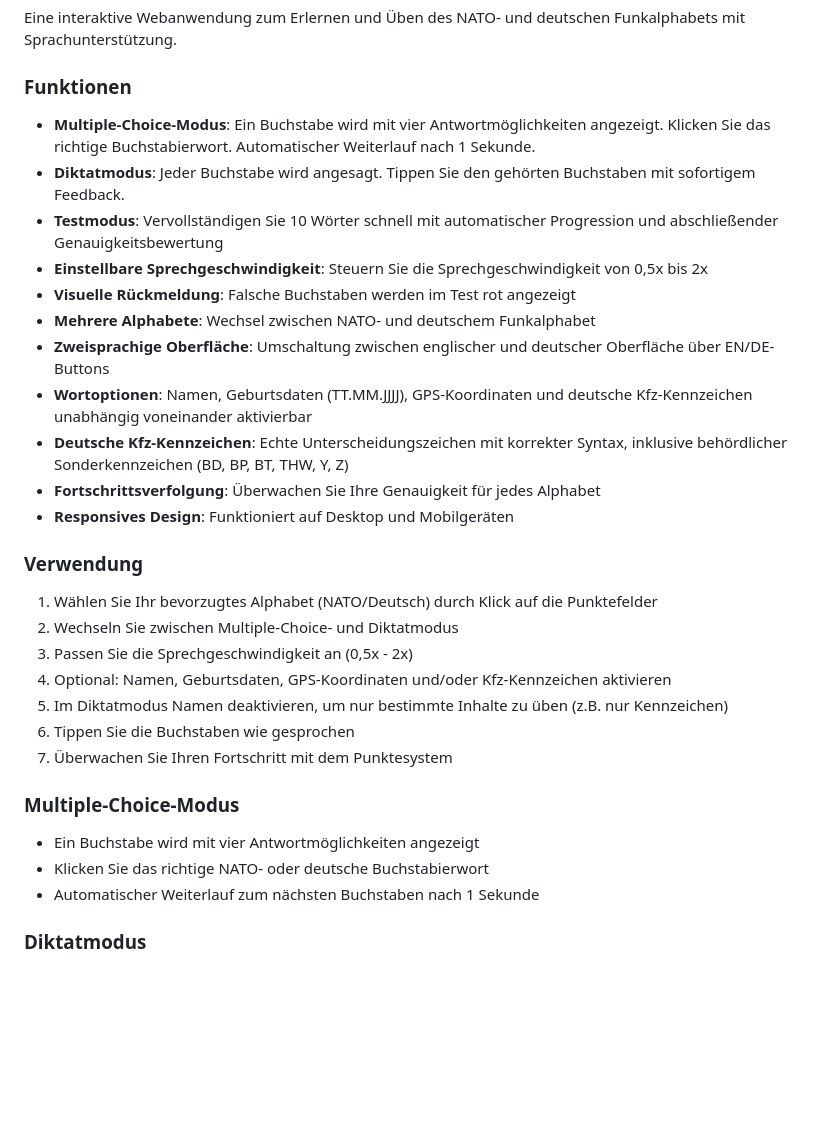
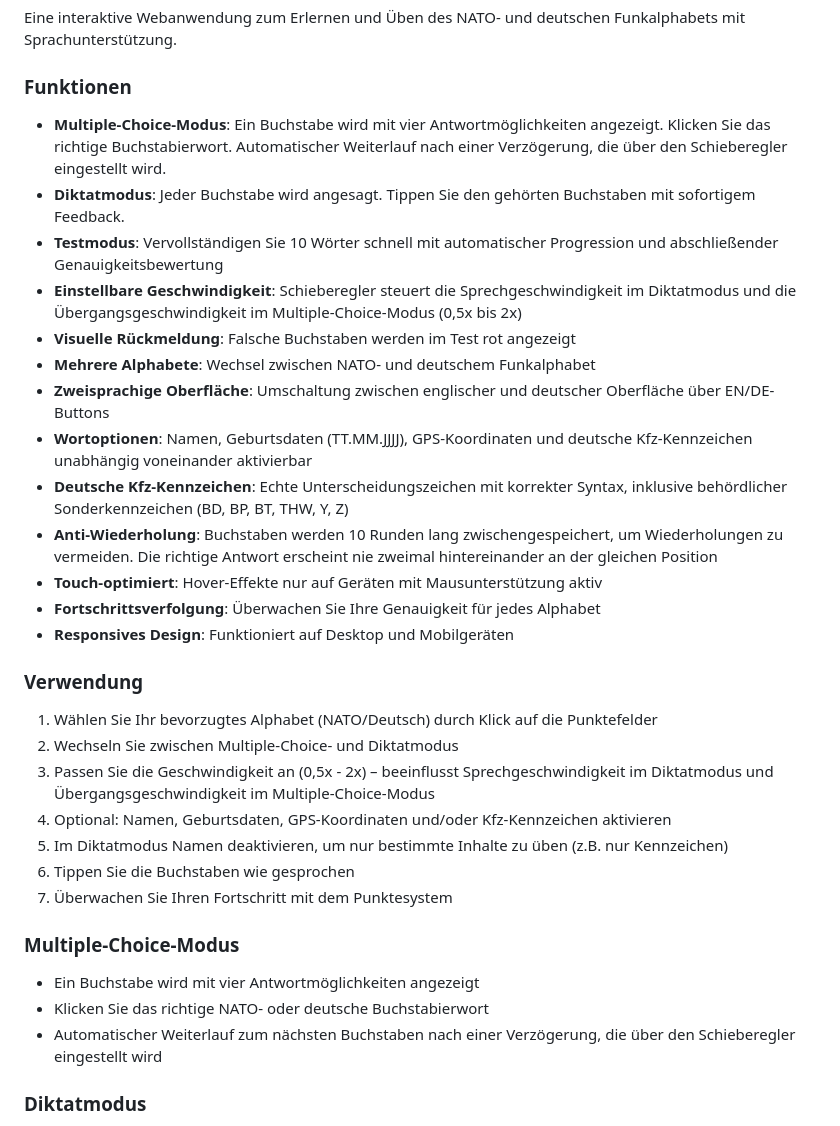
Before and after one commit to Wlanfr3ak/nato-alphabet-trainer, a Markdown page: README.md, the part around one of its changes. Drawn GitHub-style; blank space fills up the shorter version.

```diff
--- a/README.md
+++ b/README.md
@@ -54,22 +56,24 @@ An interactive web application for learning and practicing NATO and German radio
 Eine interaktive Webanwendung zum Erlernen und Üben des NATO- und deutschen Funkalphabets mit Sprachunterstützung.
 
 ### Funktionen
-- **Multiple-Choice-Modus**: Ein Buchstabe wird mit vier Antwortmöglichkeiten angezeigt. Klicken Sie das richtige Buchstabierwort. Automatischer Weiterlauf nach 1 Sekunde.
+- **Multiple-Choice-Modus**: Ein Buchstabe wird mit vier Antwortmöglichkeiten angezeigt. Klicken Sie das richtige Buchstabierwort. Automatischer Weiterlauf nach einer Verzögerung, die über den Schieberegler eingestellt wird.
 - **Diktatmodus**: Jeder Buchstabe wird angesagt. Tippen Sie den gehörten Buchstaben mit sofortigem Feedback.
 - **Testmodus**: Vervollständigen Sie 10 Wörter schnell mit automatischer Progression und abschließender Genauigkeitsbewertung
-- **Einstellbare Sprechgeschwindigkeit**: Steuern Sie die Sprechgeschwindigkeit von 0,5x bis 2x
+- **Einstellbare Geschwindigkeit**: Schieberegler steuert die Sprechgeschwindigkeit im Diktatmodus und die Übergangsgeschwindigkeit im Multiple-Choice-Modus (0,5x bis 2x)
 - **Visuelle Rückmeldung**: Falsche Buchstaben werden im Test rot angezeigt
 - **Mehrere Alphabete**: Wechsel zwischen NATO- und deutschem Funkalphabet
 - **Zweisprachige Oberfläche**: Umschaltung zwischen englischer und deutscher Oberfläche über EN/DE-Buttons
 - **Wortoptionen**: Namen, Geburtsdaten (TT.MM.JJJJ), GPS-Koordinaten und deutsche Kfz-Kennzeichen unabhängig voneinander aktivierbar
 - **Deutsche Kfz-Kennzeichen**: Echte Unterscheidungszeichen mit korrekter Syntax, inklusive behördlicher Sonderkennzeichen (BD, BP, BT, THW, Y, Z)
+- **Anti-Wiederholung**: Buchstaben werden 10 Runden lang zwischengespeichert, um Wiederholungen zu vermeiden. Die richtige Antwort erscheint nie zweimal hintereinander an der gleichen Position
+- **Touch-optimiert**: Hover-Effekte nur auf Geräten mit Mausunterstützung aktiv
 - **Fortschrittsverfolgung**: Überwachen Sie Ihre Genauigkeit für jedes Alphabet
 - **Responsives Design**: Funktioniert auf Desktop und Mobilgeräten
 
 ### Verwendung
 1. Wählen Sie Ihr bevorzugtes Alphabet (NATO/Deutsch) durch Klick auf die Punktefelder
 2. Wechseln Sie zwischen Multiple-Choice- und Diktatmodus
-3. Passen Sie die Sprechgeschwindigkeit an (0,5x - 2x)
+3. Passen Sie die Geschwindigkeit an (0,5x - 2x) – beeinflusst Sprechgeschwindigkeit im Diktatmodus und Übergangsgeschwindigkeit im Multiple-Choice-Modus
 4. Optional: Namen, Geburtsdaten, GPS-Koordinaten und/oder Kfz-Kennzeichen aktivieren
 5. Im Diktatmodus Namen deaktivieren, um nur bestimmte Inhalte zu üben (z.B. nur Kennzeichen)
 6. Tippen Sie die Buchstaben wie gesprochen
@@ -78,7 +82,7 @@ Eine interaktive Webanwendung zum Erlernen und Üben des NATO- und deutschen Fun
 ### Multiple-Choice-Modus
 - Ein Buchstabe wird mit vier Antwortmöglichkeiten angezeigt
 - Klicken Sie das richtige NATO- oder deutsche Buchstabierwort
-- Automatischer Weiterlauf zum nächsten Buchstaben nach 1 Sekunde
+- Automatischer Weiterlauf zum nächsten Buchstaben nach einer Verzögerung, die über den Schieberegler eingestellt wird
 
 ### Diktatmodus
 - Jeder Buchstabe wird angesagt
```
Also changed, not shown: other parts of README.md (+6 -4 lines).
